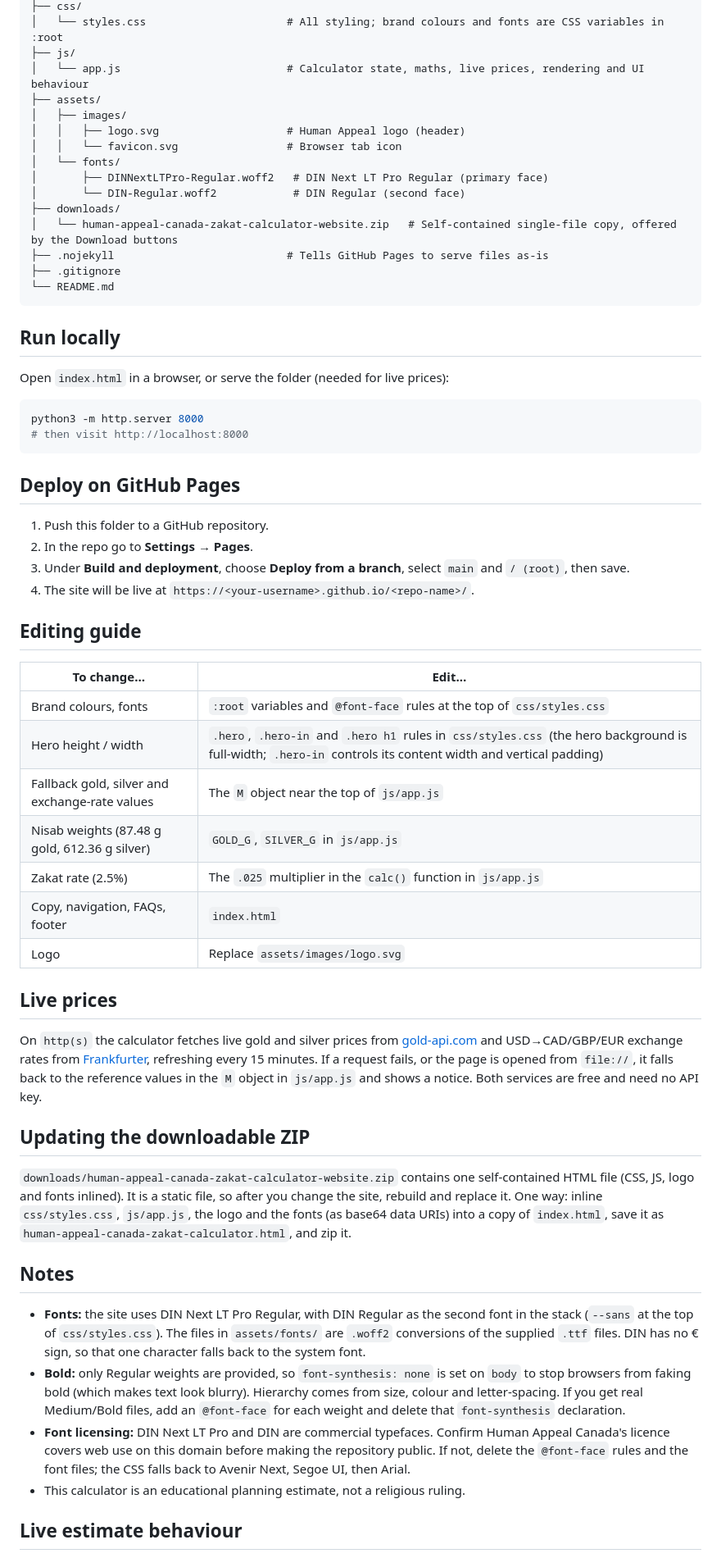
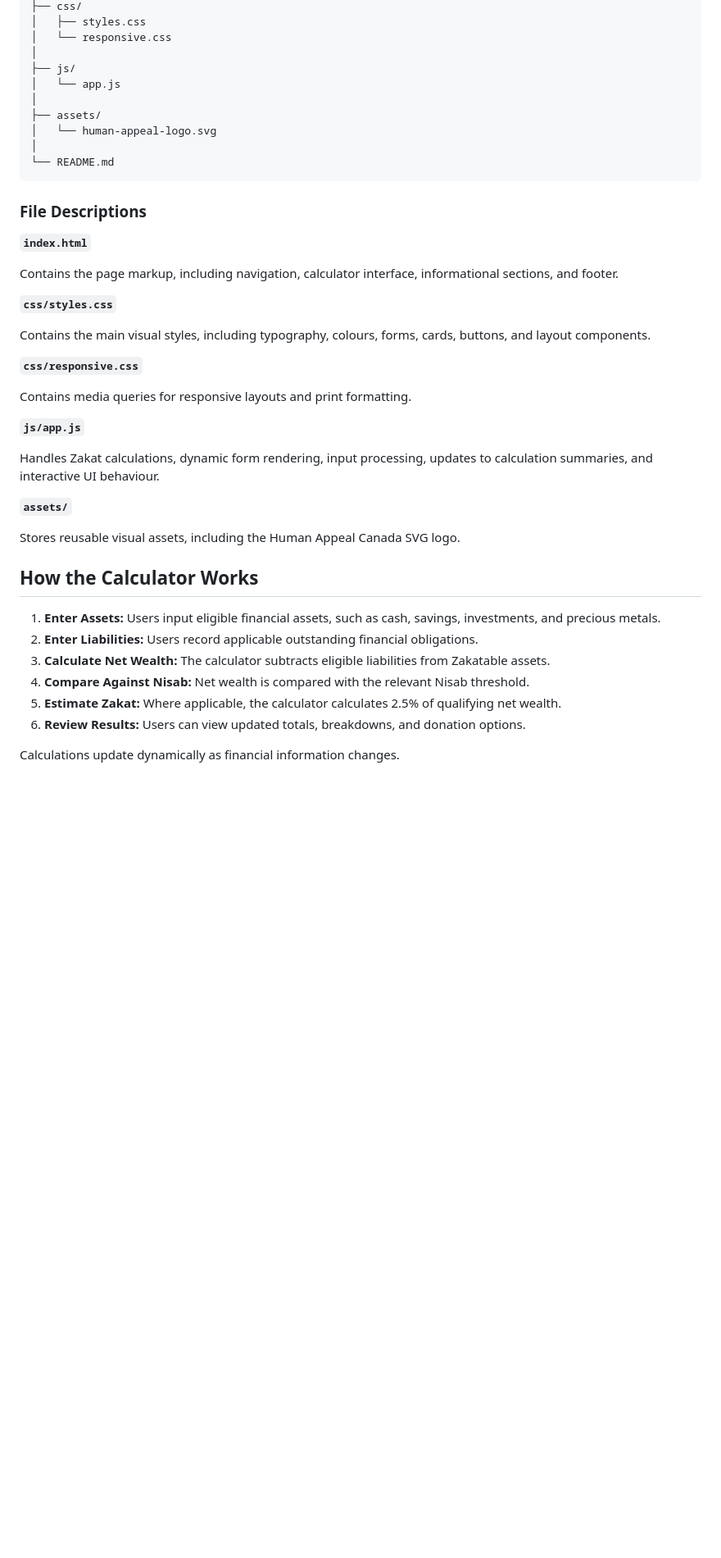
Before and after one commit to uroojsyed/zakat-calculator, a Markdown page: README.md, the part around one of its changes. Shown at 82% size. Drawn GitHub-style; blank space fills up the shorter version.

Commit message:
Update README for Zakat Calculator
Revise project overview, objectives, features, and design approach for clarity and detail.

````diff
--- a/README.md
+++ b/README.md
@@ -10,63 +74,46 @@ A static, no-build version of the Human Appeal Canada Zakat Calculator. Plain HT
 ├── css/
-│   └── styles.css                      # All styling; brand colours and fonts are CSS variables in :root
+│   ├── styles.css
+│   └── responsive.css
+│
 ├── js/
-│   └── app.js                          # Calculator state, maths, live prices, rendering and UI behaviour
+│   └── app.js
+│
 ├── assets/
-│   ├── images/
-│   │   ├── logo.svg                    # Human Appeal logo (header)
-│   │   └── favicon.svg                 # Browser tab icon
-│   └── fonts/
-│       ├── DINNextLTPro-Regular.woff2   # DIN Next LT Pro Regular (primary face)
-│       └── DIN-Regular.woff2            # DIN Regular (second face)
-├── downloads/
-│   └── human-appeal-canada-zakat-calculator-website.zip   # Self-contained single-file copy, offered by the Download buttons
-├── .nojekyll                           # Tells GitHub Pages to serve files as-is
-├── .gitignore
+│   └── human-appeal-logo.svg
+│
 └── README.md
 ```
 
-## Run locally
+### File Descriptions
 
-Open `index.html` in a browser, or serve the folder (needed for live prices):
+**`index.html`**
 
-```bash
-python3 -m http.server 8000
-# then visit http://localhost:8000
-```
+Contains the page markup, including navigation, calculator interface, informational sections, and footer.
 
-## Deploy on GitHub Pages
+**`css/styles.css`**
 
-1. Push this folder to a GitHub repository.
-2. In the repo go to **Settings → Pages**.
-3. Under **Build and deployment**, choose **Deploy from a branch**, select `main` and `/ (root)`, then save.
-4. The site will be live at `https://<your-username>.github.io/<repo-name>/`.
+Contains the main visual styles, including typography, colours, forms, cards, buttons, and layout components.
 
-## Editing guide
+**`css/responsive.css`**
 
-| To change… | Edit… |
-| --- | --- |
-| Brand colours, fonts | `:root` variables and `@font-face` rules at the top of `css/styles.css` |
-| Hero height / width | `.hero`, `.hero-in` and `.hero h1` rules in `css/styles.css` (the hero background is full-width; `.hero-in` controls its content width and vertical padding) |
-| Fallback gold, silver and exchange-rate values | The `M` object near the top of `js/app.js` |
-| Nisab weights (87.48 g gold, 612.36 g silver) | `GOLD_G`, `SILVER_G` in `js/app.js` |
-| Zakat rate (2.5%) | The `.025` multiplier in the `calc()` function in `js/app.js` |
-| Copy, navigation, FAQs, footer | `index.html` |
-| Logo | Replace `assets/images/logo.svg` |
+Contains media queries for responsive layouts and print formatting.
 
-## Live prices
+**`js/app.js`**
 
-On `http(s)` the calculator fetches live gold and silver prices from [gold-api.com](https://gold-api.com) and USD→CAD/GBP/EUR exchange rates from [Frankfurter](https://frankfurter.dev), refreshing every 15 minutes. If a request fails, or the page is opened from `file://`, it falls back to the reference values in the `M` object in `js/app.js` and shows a notice. Both services are free and need no API key.
+Handles Zakat calculations, dynamic form rendering, input processing, updates to calculation summaries, and interactive UI behaviour.
 
-## Updating the downloadable ZIP
+**`assets/`**
 
-`downloads/human-appeal-canada-zakat-calculator-website.zip` contains one self-contained HTML file (CSS, JS, logo and fonts inlined). It is a static file, so after you change the site, rebuild and replace it. One way: inline `css/styles.css`, `js/app.js`, the logo and the fonts (as base64 data URIs) into a copy of `index.html`, save it as `human-appeal-canada-zakat-calculator.html`, and zip it.
+Stores reusable visual assets, including the Human Appeal Canada SVG logo.
 
-## Notes
+## How the Calculator Works
 
-- **Fonts:** the site uses DIN Next LT Pro Regular, with DIN Regular as the second font in the stack (`--sans` at the top of `css/styles.css`). The files in `assets/fonts/` are `.woff2` conversions of the supplied `.ttf` files. DIN has no € sign, so that one character falls back to the system font.
-- **Bold:** only Regular weights are provided, so `font-synthesis: none` is set on `body` to stop browsers from faking bold (which makes text look blurry). Hierarchy comes from size, colour and letter-spacing. If you get real Medium/Bold files, add an `@font-face` for each weight and delete that `font-synthesis` declaration.
-- **Font licensing:** DIN Next LT Pro and DIN are commercial typefaces. Confirm Human Appeal Canada's licence covers web use on this domain before making the repository public. If not, delete the `@font-face` rules and the font files; the CSS falls back to Avenir Next, Segoe UI, then Arial.
-- This calculator is an educational planning estimate, not a religious ruling.
+1. **Enter Assets:** Users input eligible financial assets, such as cash, savings, investments, and precious metals.
+2. **Enter Liabilities:** Users record applicable outstanding financial obligations.
+3. **Calculate Net Wealth:** The calculator subtracts eligible liabilities from Zakatable assets.
+4. **Compare Against Nisab:** Net wealth is compared with the relevant Nisab threshold.
+5. **Estimate Zakat:** Where applicable, the calculator calculates 2.5% of qualifying net wealth.
+6. **Review Results:** Users can view updated totals, breakdowns, and donation options.
 
-## Live estimate behaviour
+Calculations update dynamically as financial information changes.
 
````
Also changed, not shown: other parts of README.md (+124 -10 lines).
